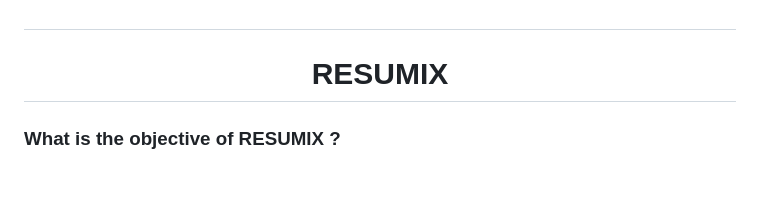
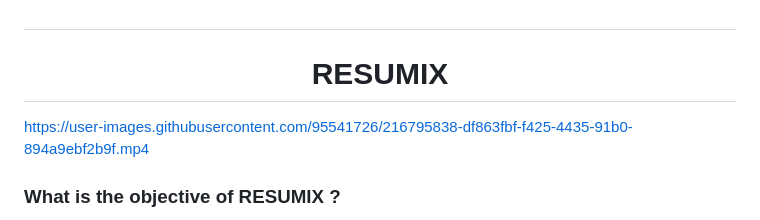
Before and after one commit to BlackDeath1107/ResumixPro, a Markdown page: README.md, the part around the change. Drawn GitHub-style; blank space fills up the shorter version.

```diff
--- a/README.md
+++ b/README.md
@@ -1,4 +1,8 @@
 #   <h1 align="center">RESUMIX</h1>
+
+
+
+https://user-images.githubusercontent.com/95541726/216795838-df863fbf-f425-4435-91b0-894a9ebf2b9f.mp4
 
 
 ### What is the objective of RESUMIX ?
```
